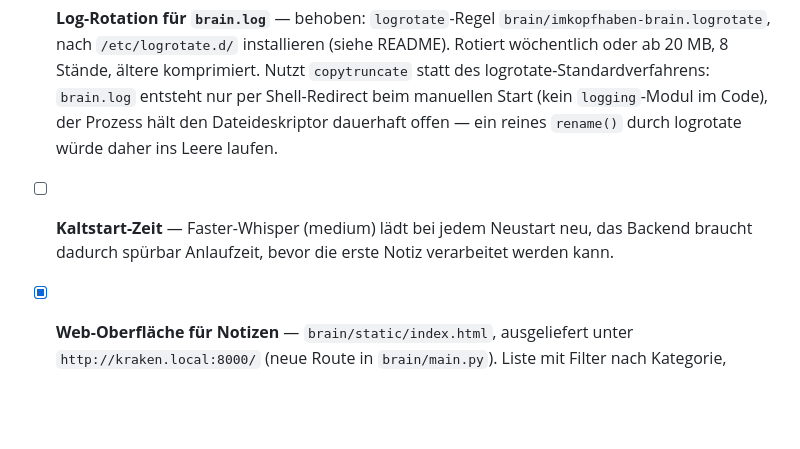
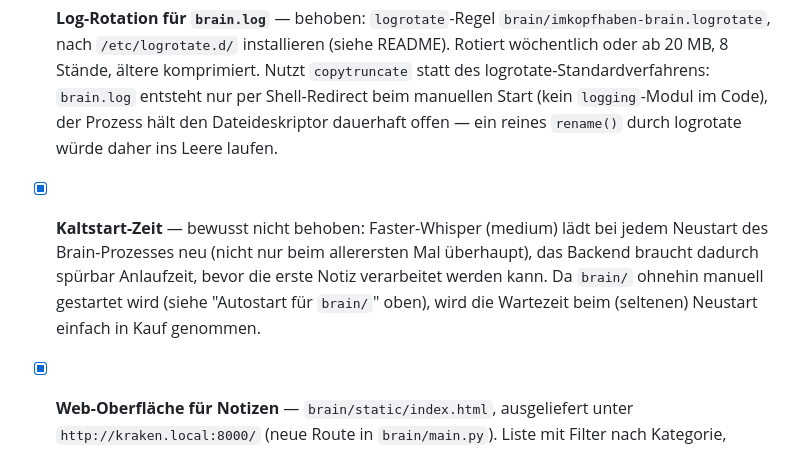
Before and after one commit to xxbrunnenxx/imkopfhaben-public, a Markdown page: OFFENE_PUNKTE.md, the part around the change. Rendered like a GitHub page; blank space fills up the shorter version.

Commit message:
docs: Kaltstart-Zeit als bewusst hingenommen abgehakt
Betrifft nur den (seltenen) manuellen Neustart des Brain-Prozesses,
nicht den laufenden Betrieb - wird in Kauf genommen statt behoben.

```diff
--- a/OFFENE_PUNKTE.md
+++ b/OFFENE_PUNKTE.md
@@ -12,7 +12,7 @@ Stand: 2026-08-31.
 - [ ] **Display-Struktur/Optik verbessern** — *low priority*, da das Whisplay-Display nicht die finale Ausbaustufe ist. Ziel-Hardware ist ein ESP32-S3-Board mit E-Ink-Display; Aufwand hier entsprechend gering halten.
 - [x] **Autostart für `brain/`** — bewusst nicht eingerichtet: der Pi 5 wird auch anderweitig genutzt, ein beim Boot automatisch startender Brain-Dienst wäre dort hinderlich. Start bleibt manuell (`brain/imkopfhaben-brain.service` liegt weiterhin unbenutzt im Repo, falls sich das später ändert), siehe README „Installation & Start".
 - [x] **Log-Rotation für `brain.log`** — behoben: `logrotate`-Regel `brain/imkopfhaben-brain.logrotate`, nach `/etc/logrotate.d/` installieren (siehe README). Rotiert wöchentlich oder ab 20 MB, 8 Stände, ältere komprimiert. Nutzt `copytruncate` statt des logrotate-Standardverfahrens: `brain.log` entsteht nur per Shell-Redirect beim manuellen Start (kein `logging`-Modul im Code), der Prozess hält den Dateideskriptor dauerhaft offen — ein reines `rename()` durch logrotate würde daher ins Leere laufen.
-- [ ] **Kaltstart-Zeit** — Faster-Whisper (medium) lädt bei jedem Neustart neu, das Backend braucht dadurch spürbar Anlaufzeit, bevor die erste Notiz verarbeitet werden kann.
+- [x] **Kaltstart-Zeit** — bewusst nicht behoben: Faster-Whisper (medium) lädt bei jedem Neustart des Brain-Prozesses neu (nicht nur beim allerersten Mal überhaupt), das Backend braucht dadurch spürbar Anlaufzeit, bevor die erste Notiz verarbeitet werden kann. Da `brain/` ohnehin manuell gestartet wird (siehe "Autostart für `brain/`" oben), wird die Wartezeit beim (seltenen) Neustart einfach in Kauf genommen.
 - [x] **Web-Oberfläche für Notizen** — `brain/static/index.html`, ausgeliefert unter `http://kraken.local:8000/` (neue Route in `brain/main.py`). Liste mit Filter nach Kategorie, Bearbeiten (Text + Kategorie, neuer `PATCH /api/notes/{id}`), Löschen (einzeln und als Mehrfachauswahl), Zusammenführen (neuer `POST /api/notes/merge` — kombiniert Text/Transkripte mehrerer Notizen zu einer, löscht die Originale).
 - [x] **Kategorisierung geschärft** — `brain/ai_service.py`: "Wichtig" nur noch bei echtem Dringlichkeits-/Warnsignal statt bei jedem auffälligen Text, neue Kategorie "Unklar" für Testrauschen/unverständliche Fragmente statt Zwangszuordnung in eine der Sinn-Kategorien. Leere Spracherkennung liefert jetzt "Unklar" statt "Notiz".
 - [x] **Duplikat-Erkennung** — `brain/database.find_similar_recent()`: vor dem Speichern wird geprüft, ob in den letzten 10 Minuten schon ein sehr ähnliches Transkript gespeichert wurde (`difflib`-Vergleich, Schwelle 0.85). Verhindert Doppel-Notizen durch Testdrücken/versehentliches Nachsprechen, ohne Embeddings zu brauchen.
```
